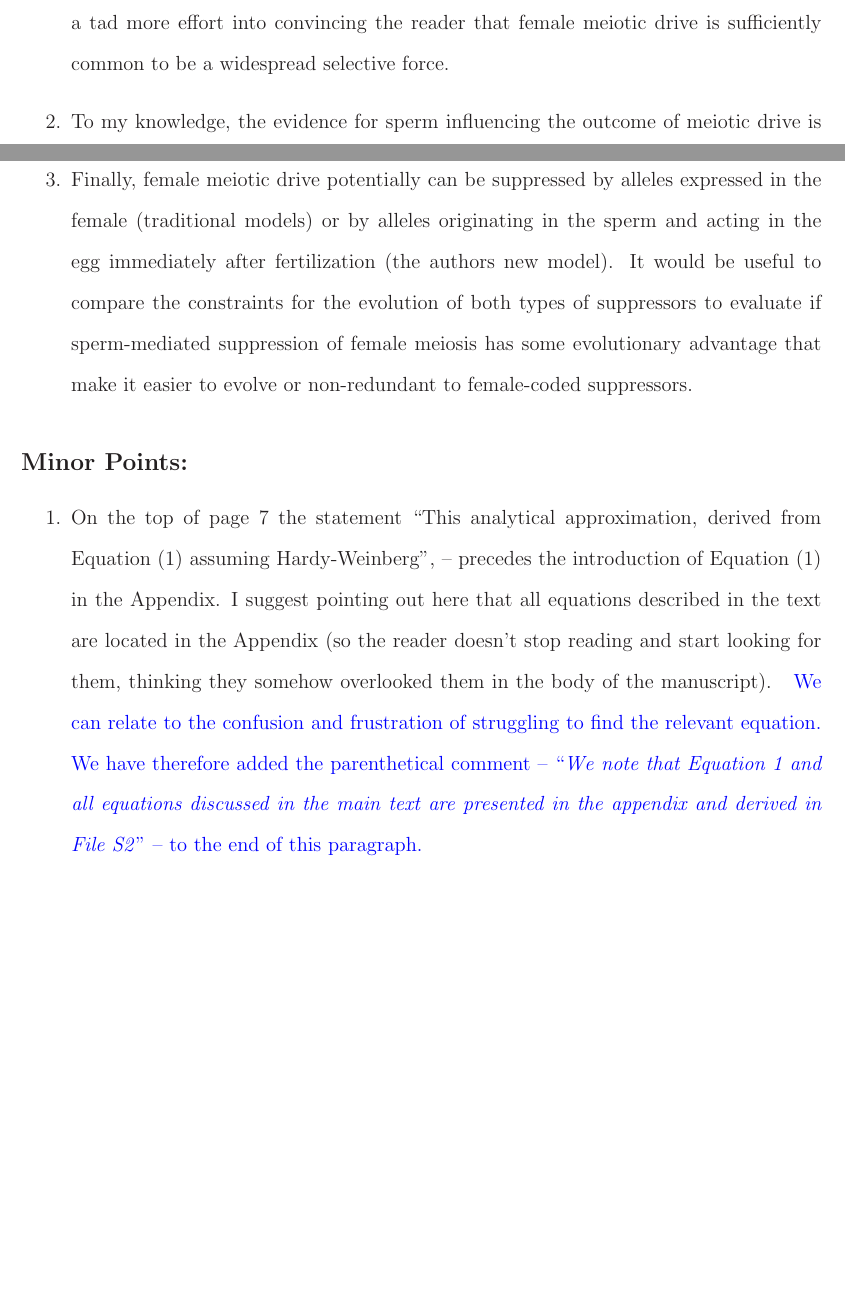
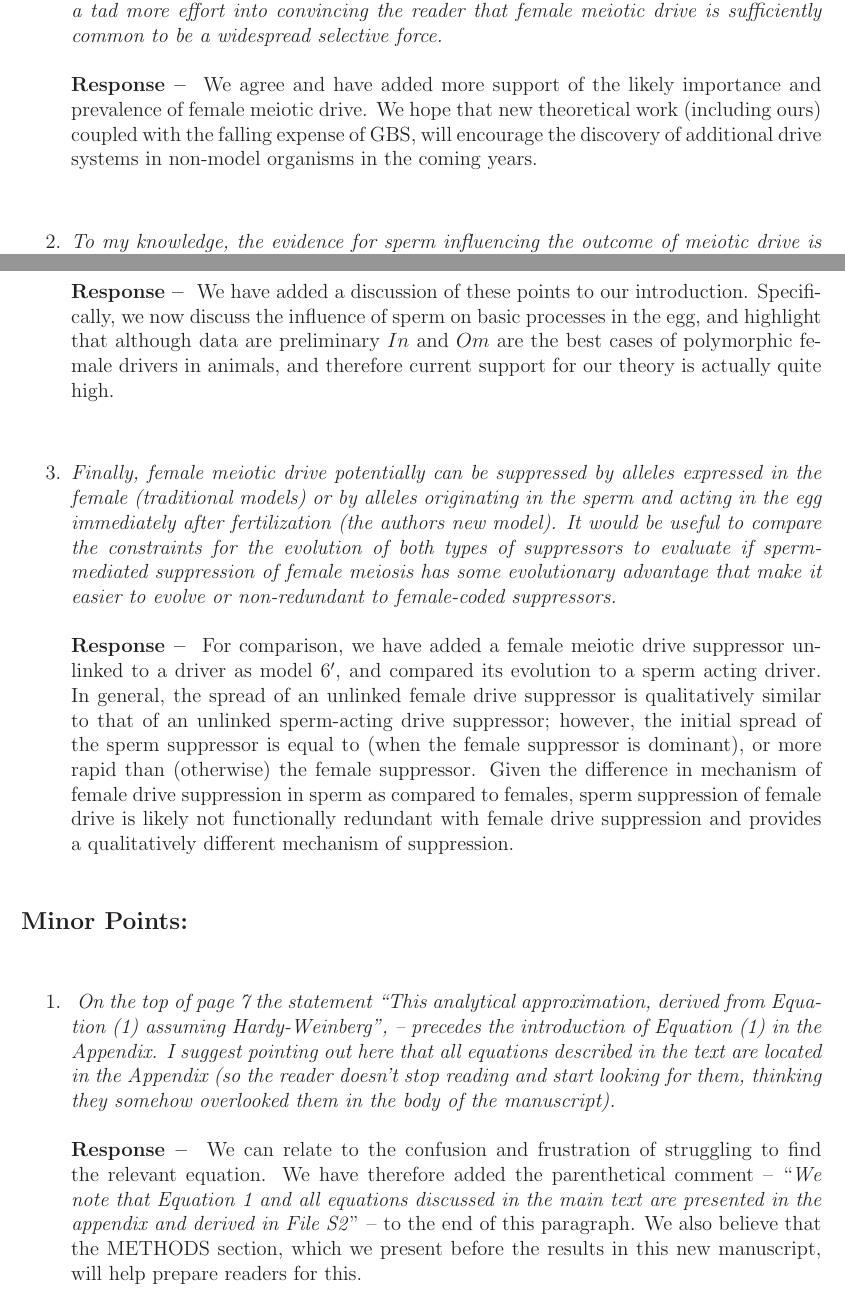
Before and after one commit to cooplab/sperm_dependant_drive, a LaTeX document (writeup_and_notes/GeneticsResub/reviews.tex): two parts of pages 7 and 8 of 9, joined at a grey line, cut so that both start at the same text, the shorter picture padded with empty space. Compiled offline with LaTeX, dvips and Ghostscript.

Commit message:
first full draft of response letter by yb. gc may need to fill it out

```diff
--- a/writeup_and_notes/GeneticsResub/reviews.tex
+++ b/writeup_and_notes/GeneticsResub/reviews.tex
@@ -206,11 +207,18 @@ balanced polymorphism [24], and often generate ongoing evolutionary escalations
 of drive suppressors and enhancers [8, 9].''  I think the paper would be far more
 convincing and appreciated if the authors put a tad more effort into convincing
 the reader that female meiotic drive is sufficiently common to be a widespread
-selective force.
+selective force.}
+\end{singlespace}
+\begin{singlespace}
+	{\bf{Response -- }}  We agree and have added more support of the likely importance and prevalence of female meiotic drive.
+	We hope that new theoretical work (including ours) coupled with the falling expense of GBS, will encourage the discovery of additional drive systems in non-model organisms in the coming years.
+\end{singlespace}
 
-\item	 To my knowledge, the evidence for sperm influencing the outcome of meiotic
+
+\begin{singlespace}
+\item	 \emph{To my knowledge, the evidence for sperm influencing the outcome of meiotic
 drive is restricted to the In and Om drive systems in mice and aster transfer by
-the sperm in C. elegans.  These are clearly proof of process examples but I
+the sperm in \emph{C. elegans}.  These are clearly proof of process examples but I
 think that many readers will take issue with the assumed general ability of
 sperm to substantially influence the outcome of female meiotic drive. This
 skepticism is to be expected  because the egg typically completes meiosis
@@ -220,24 +228,46 @@ that the authors can provide for sperm being capable of influencing female
 meiotic drive, the better this paper will be received. The authors could bolster
 their case by briefly reviewing the recent evidence for extensive paternal
 effects via RNA and protein packaged in the sperm, delivered to the egg, and
-influencing subsequent early embryonic development.
+influencing subsequent early embryonic development. }
+\end{singlespace}
+\begin{singlespace}
+	{\bf{Response -- }}
+	We have added a discussion of these points to our introduction.
+	Specifically, we now discuss the influence of sperm on basic processes in the egg,
+	and highlight that although data are preliminary $In$ and $Om$ are the best cases of polymorphic female drivers in animals,
+	and therefore current support for our theory is actually quite high.
+\end{singlespace}
 
-\item	Finally, female meiotic drive potentially can be suppressed by alleles
+
+\begin{singlespace}
+\item	 \emph{Finally, female meiotic drive potentially can be suppressed by alleles
 expressed in the female (traditional models) or by alleles originating in the
 sperm and acting in the egg immediately after fertilization (the authors new
 model).  It would be useful to compare the constraints for the evolution of both
 types of suppressors to evaluate if sperm-mediated suppression of female meiosis
 has some evolutionary advantage that make it easier to evolve or non-redundant
-to female-coded suppressors.
+to female-coded suppressors. }
+\end{singlespace}
+\begin{singlespace}
+	{\bf{Response -- }}  For comparison, we have added a female meiotic drive suppressor unlinked to a driver as model
+	$6^\prime$, and compared its evolution to a sperm acting driver.
+	In general, the spread of an unlinked female drive suppressor is qualitatively similar to that of an unlinked sperm-acting drive suppressor;
+	however, the initial spread of the sperm suppressor is equal to (when the female suppressor is dominant), or more rapid than (otherwise) the female suppressor.
+	Given the difference in mechanism of female drive suppression in sperm as compared to females, sperm suppression of female drive is likely not functionally redundant with female drive suppression and provides a qualitatively different mechanism of suppression.
+\end{singlespace}
+
 \end{enumerate}
 
 \subsection*{Minor Points:}
 \begin{enumerate}
-\item   On the top of page 7 the statement ``This analytical approximation, derived
+\begin{singlespace}
+\item \emph{  On the top of page 7 the statement ``This analytical approximation, derived
 from Equation (1) assuming Hardy-Weinberg'', -- precedes the introduction of
 Equation (1) in the Appendix.  I suggest pointing out here that all equations
 described in the text are located in the Appendix (so the reader doesn't stop
 reading and start looking for them, thinking they somehow overlooked them in the
-body of the manuscript).
-\yb{We can relate to the confusion and frustration of struggling to find the relevant equation. We have therefore added the parenthetical comment --   ``\emph{We note that Equation 1 and all equations discussed in the main text are presented in the appendix and derived in File S2}'' -- to the end of this paragraph.}
+body of the manuscript). \\ \\}
+{\bf{Response -- }} We can relate to the confusion and frustration of struggling to find the relevant equation. We have therefore added the parenthetical comment --   ``\emph{We note that Equation 1 and all equations discussed in the main text are presented in the appendix and derived in File S2}'' -- to the end of this paragraph.
+We also believe that the METHODS section, which we present before the results in this new manuscript, will help prepare readers for this.
+\end{singlespace}
 
@@ -244 +279,2 @@ body of the manuscript).
+\end{singlespace}
 
```
Also changed, not shown: writeup_and_notes/GeneticsResub/reviews.pdf, writeup_and_notes/GeneticsResub/reviews.tex (40 more changed lines).
